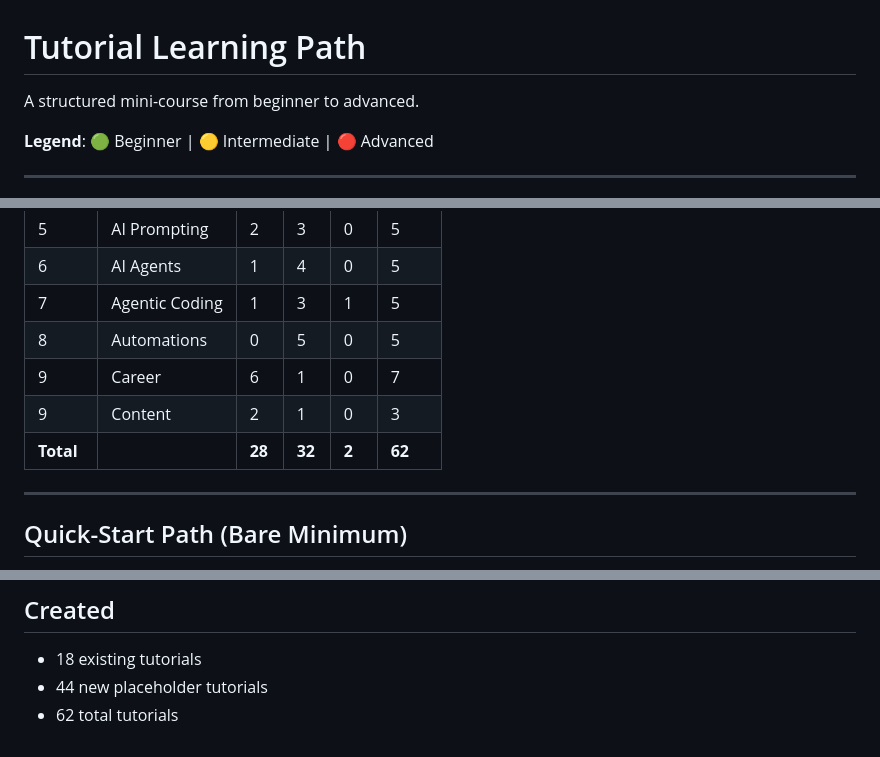
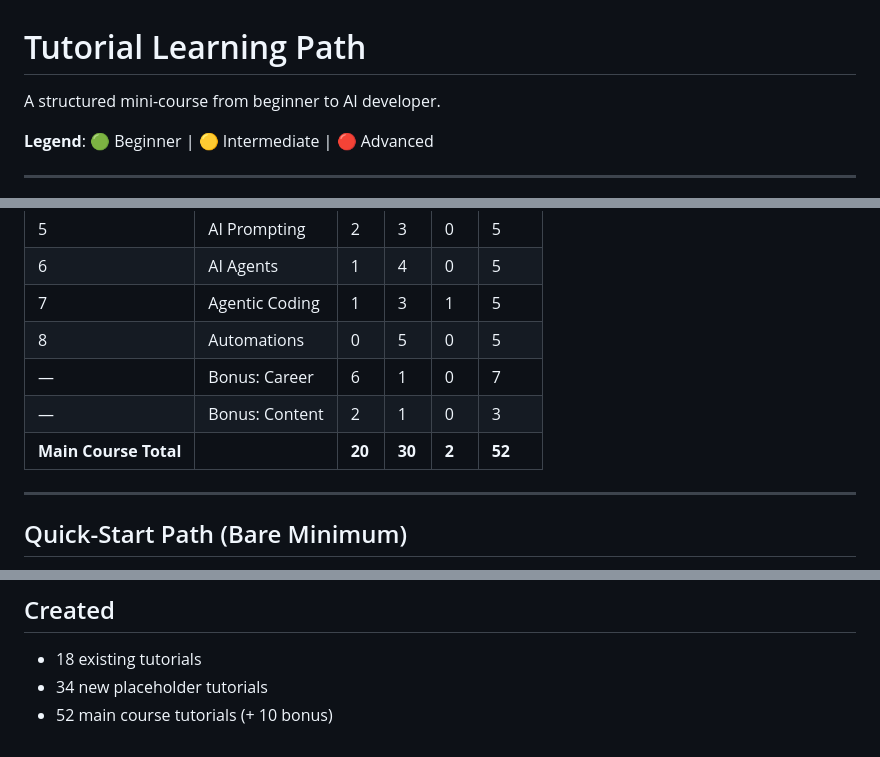
Before and after one commit to Murasakiao/TUTORIALS, a Markdown page: marp/LEARNING_PATH.md, 3 parts joined by grey strips. Drawn GitHub-style.

```diff
--- a/marp/LEARNING_PATH.md
+++ b/marp/LEARNING_PATH.md
@@ -1,6 +1,6 @@
 # Tutorial Learning Path
 
-A structured mini-course from beginner to advanced.
+A structured mini-course from beginner to AI developer.
 
 **Legend**: 🟢 Beginner | 🟡 Intermediate | 🔴 Advanced
 
@@ -132,9 +132,9 @@ A structured mini-course from beginner to advanced.
 | 6 | AI Agents | 1 | 4 | 0 | 5 |
 | 7 | Agentic Coding | 1 | 3 | 1 | 5 |
 | 8 | Automations | 0 | 5 | 0 | 5 |
-| 9 | Career | 6 | 1 | 0 | 7 |
-| 9 | Content | 2 | 1 | 0 | 3 |
-| **Total** | | **28** | **32** | **2** | **62** |
+| — | Bonus: Career | 6 | 1 | 0 | 7 |
+| — | Bonus: Content | 2 | 1 | 0 | 3 |
+| **Main Course Total** | | **20** | **30** | **2** | **52** |
 
 ---
 
@@ -154,5 +154,5 @@ For total beginners who want the fastest path to building something:
 
 ## Created
 - 18 existing tutorials
-- 44 new placeholder tutorials
-- 62 total tutorials
+- 34 new placeholder tutorials
+- 52 main course tutorials (+ 10 bonus)
```
Also changed, not shown: other parts of marp/LEARNING_PATH.md (+1 -1 lines), marp/GUMROAD_LAUNCH_PLAN.md (added, +291 -0 lines).
